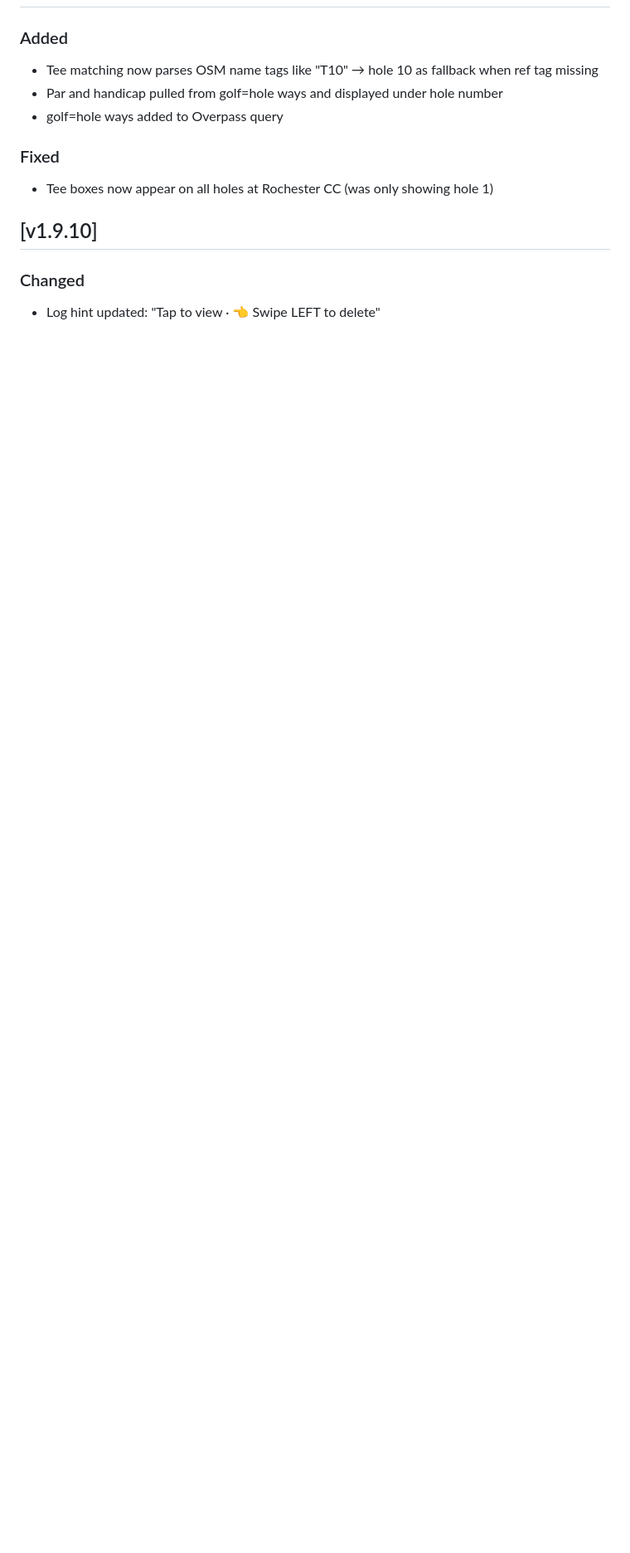
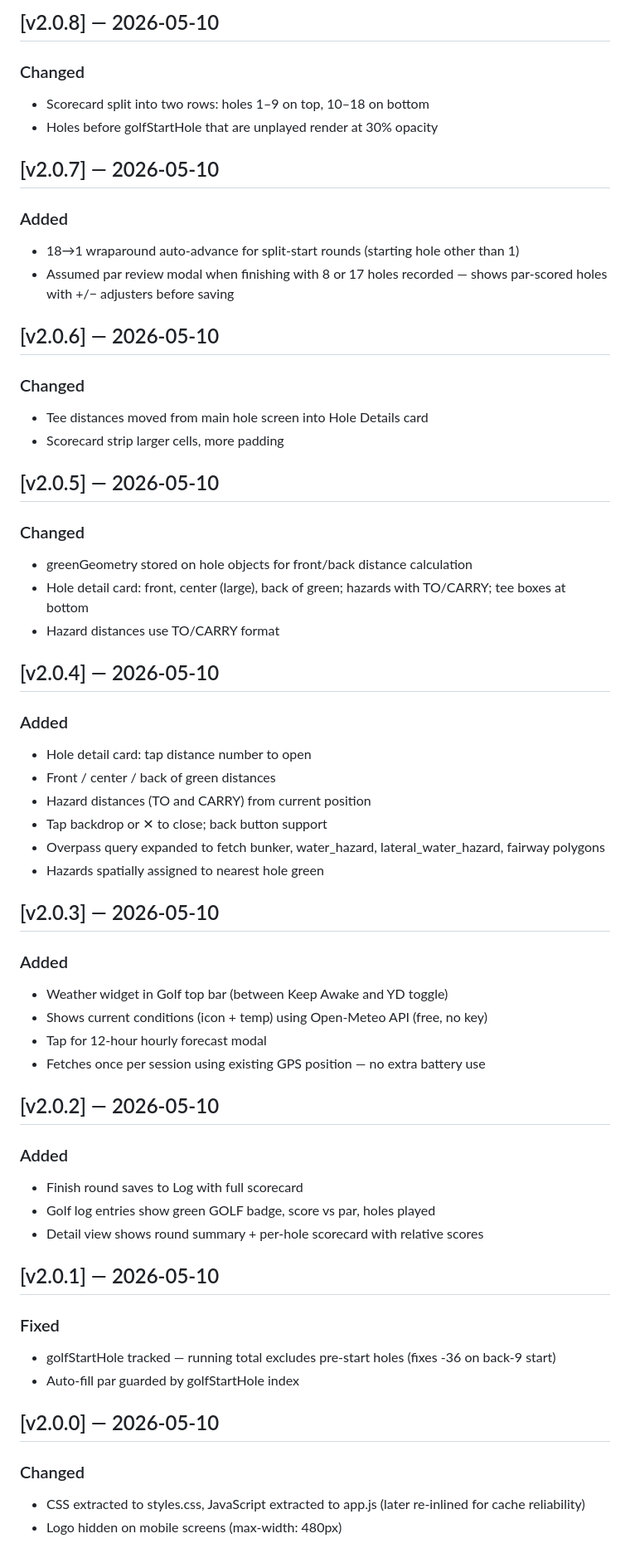
Before and after one commit to jholland603/disttracker, a Markdown page: CHANGELOG.md, the part around one of its changes. Shown at 83% size. Rendered like a GitHub page; blank space fills up the shorter version.

```diff
--- a/CHANGELOG.md
+++ b/CHANGELOG.md
@@ -40,11 +150,53 @@
+## [v2.0.8] — 2026-05-10
+### Changed
+- Scorecard split into two rows: holes 1–9 on top, 10–18 on bottom
+- Holes before golfStartHole that are unplayed render at 30% opacity
+
+## [v2.0.7] — 2026-05-10
 ### Added
-- Tee matching now parses OSM name tags like "T10" → hole 10 as fallback when ref tag missing
-- Par and handicap pulled from golf=hole ways and displayed under hole number
-- golf=hole ways added to Overpass query
+- 18→1 wraparound auto-advance for split-start rounds (starting hole other than 1)
+- Assumed par review modal when finishing with 8 or 17 holes recorded — shows par-scored holes with +/− adjusters before saving
+
+## [v2.0.6] — 2026-05-10
+### Changed
+- Tee distances moved from main hole screen into Hole Details card
+- Scorecard strip larger cells, more padding
+
+## [v2.0.5] — 2026-05-10
+### Changed
+- greenGeometry stored on hole objects for front/back distance calculation
+- Hole detail card: front, center (large), back of green; hazards with TO/CARRY; tee boxes at bottom
+- Hazard distances use TO/CARRY format
+
+## [v2.0.4] — 2026-05-10
+### Added
+- Hole detail card: tap distance number to open
+- Front / center / back of green distances
+- Hazard distances (TO and CARRY) from current position
+- Tap backdrop or ✕ to close; back button support
+- Overpass query expanded to fetch bunker, water_hazard, lateral_water_hazard, fairway polygons
+- Hazards spatially assigned to nearest hole green
+
+## [v2.0.3] — 2026-05-10
+### Added
+- Weather widget in Golf top bar (between Keep Awake and YD toggle)
+- Shows current conditions (icon + temp) using Open-Meteo API (free, no key)
+- Tap for 12-hour hourly forecast modal
+- Fetches once per session using existing GPS position — no extra battery use
+
+## [v2.0.2] — 2026-05-10
+### Added
+- Finish round saves to Log with full scorecard
+- Golf log entries show green GOLF badge, score vs par, holes played
+- Detail view shows round summary + per-hole scorecard with relative scores
+
+## [v2.0.1] — 2026-05-10
 ### Fixed
-- Tee boxes now appear on all holes at Rochester CC (was only showing hole 1)
+- golfStartHole tracked — running total excludes pre-start holes (fixes -36 on back-9 start)
+- Auto-fill par guarded by golfStartHole index
 
-## [v1.9.10]
+## [v2.0.0] — 2026-05-10
 ### Changed
-- Log hint updated: "Tap to view · 👈 Swipe LEFT to delete"
+- CSS extracted to styles.css, JavaScript extracted to app.js (later re-inlined for cache reliability)
+- Logo hidden on mobile screens (max-width: 480px)
 
```
Also changed, not shown: other parts of CHANGELOG.md (+192 -135 lines).
